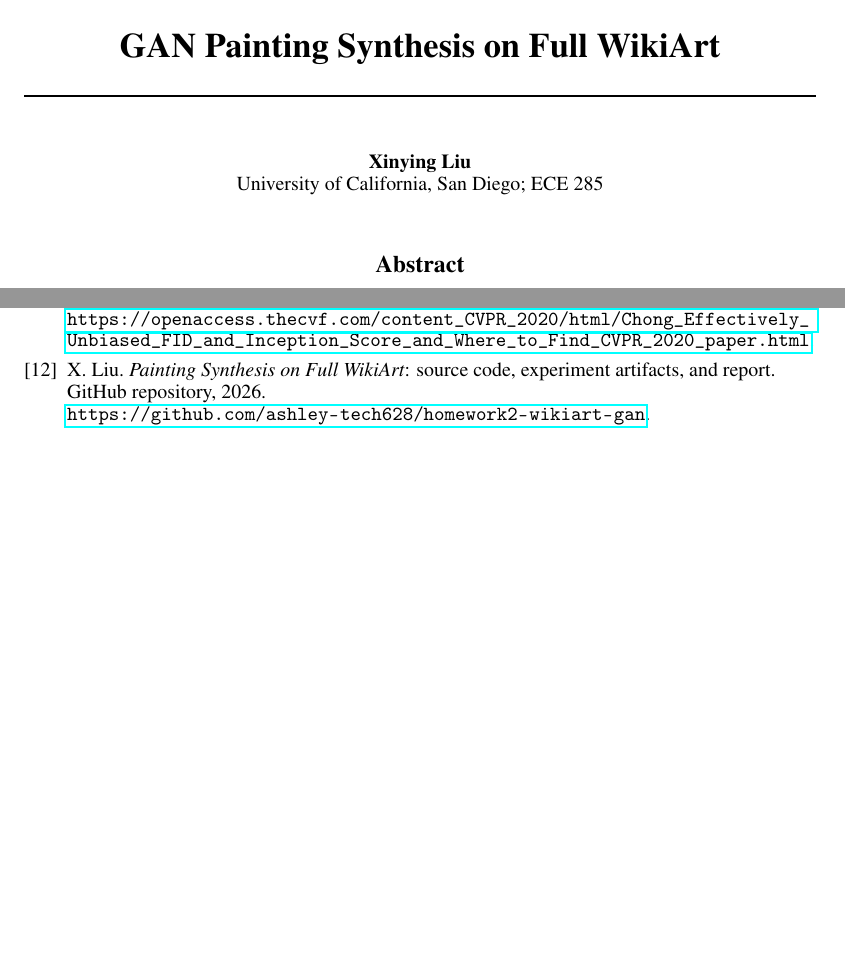
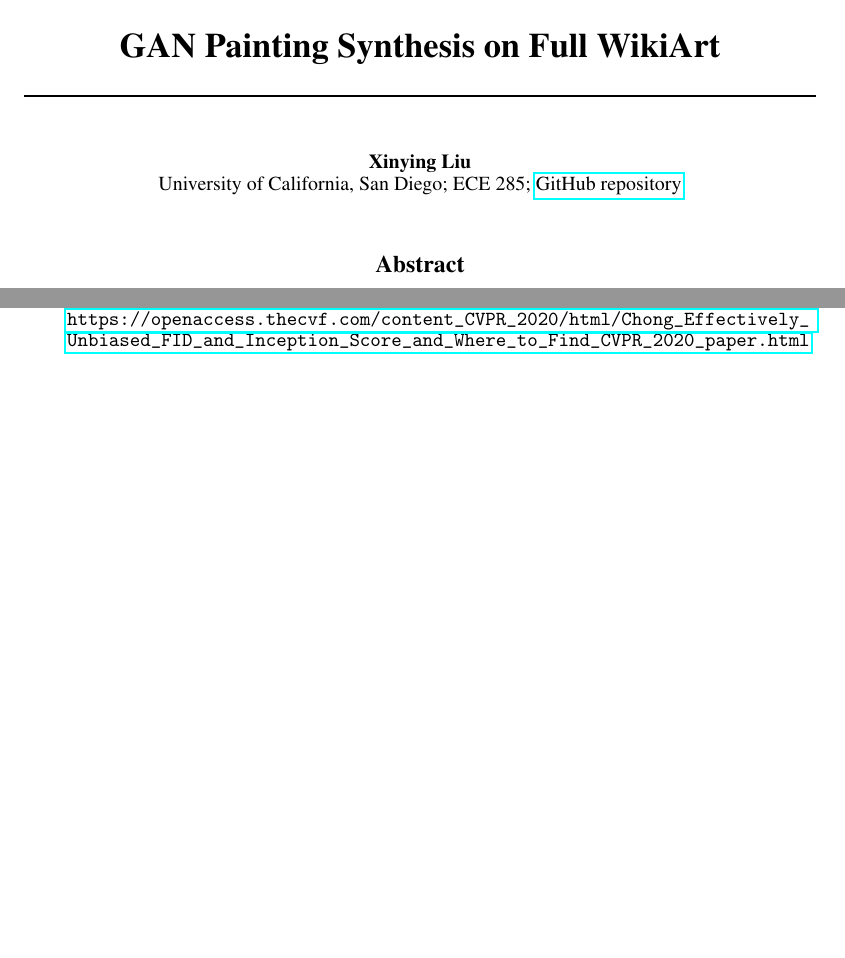
Before and after one commit to ashley-tech628/homework2-wikiart-gan, a LaTeX paper (latex/main.tex): two parts of pages 1 and 4 of 4, joined at a grey line, cut so that both start at the same text, the shorter picture padded with empty space. Compiled offline with pdfLaTeX.

Commit message:
Move repository link from references to author block

```diff
--- a/latex/main.tex
+++ b/latex/main.tex
@@ -12,7 +12,7 @@
 \usepackage{hyperref}
 
 \title{GAN Painting Synthesis on Full WikiArt}
-\author{Xinying Liu\\University of California, San Diego; ECE 285}
+\author{Xinying Liu\\University of California, San Diego; ECE 285; \href{https://github.com/ashley-tech628/homework2-wikiart-gan}{GitHub repository}}
 
 \begin{document}
 \maketitle
@@ -81,7 +81,6 @@ The scratch GAN learns painterly texture but weak long-range structure; transfer
 \bibitem{salimans} T.~Salimans et al. Improved Techniques for Training GANs. \emph{NeurIPS}, 2016. \url{https://proceedings.neurips.cc/paper/2016/hash/8a3363abe792db2d8761d6403605aeb7-Abstract.html}.
 \bibitem{ignite} PyTorch-Ignite. GAN Evaluation: Fr\'echet Inception Distance and Inception Score. \url{https://pytorch-ignite.ai/blog/gan-evaluation-with-fid-and-is/}.
 \bibitem{chong} M.~J. Chong and D.~Forsyth. Effectively Unbiased FID and Inception Score and Where to Find Them. \emph{CVPR}, 2020. \url{https://openaccess.thecvf.com/content_CVPR_2020/html/Chong_Effectively_Unbiased_FID_and_Inception_Score_and_Where_to_Find_CVPR_2020_paper.html}.
-\bibitem{repo} X.~Liu. \emph{Painting Synthesis on Full WikiArt}: source code, experiment artifacts, and report. GitHub repository, 2026. \url{https://github.com/ashley-tech628/homework2-wikiart-gan}.
 \end{thebibliography}
 
 \end{document}
```
Also changed, not shown: latex/README.md, latex/main.tex (2 more changed lines), 1 other file.
